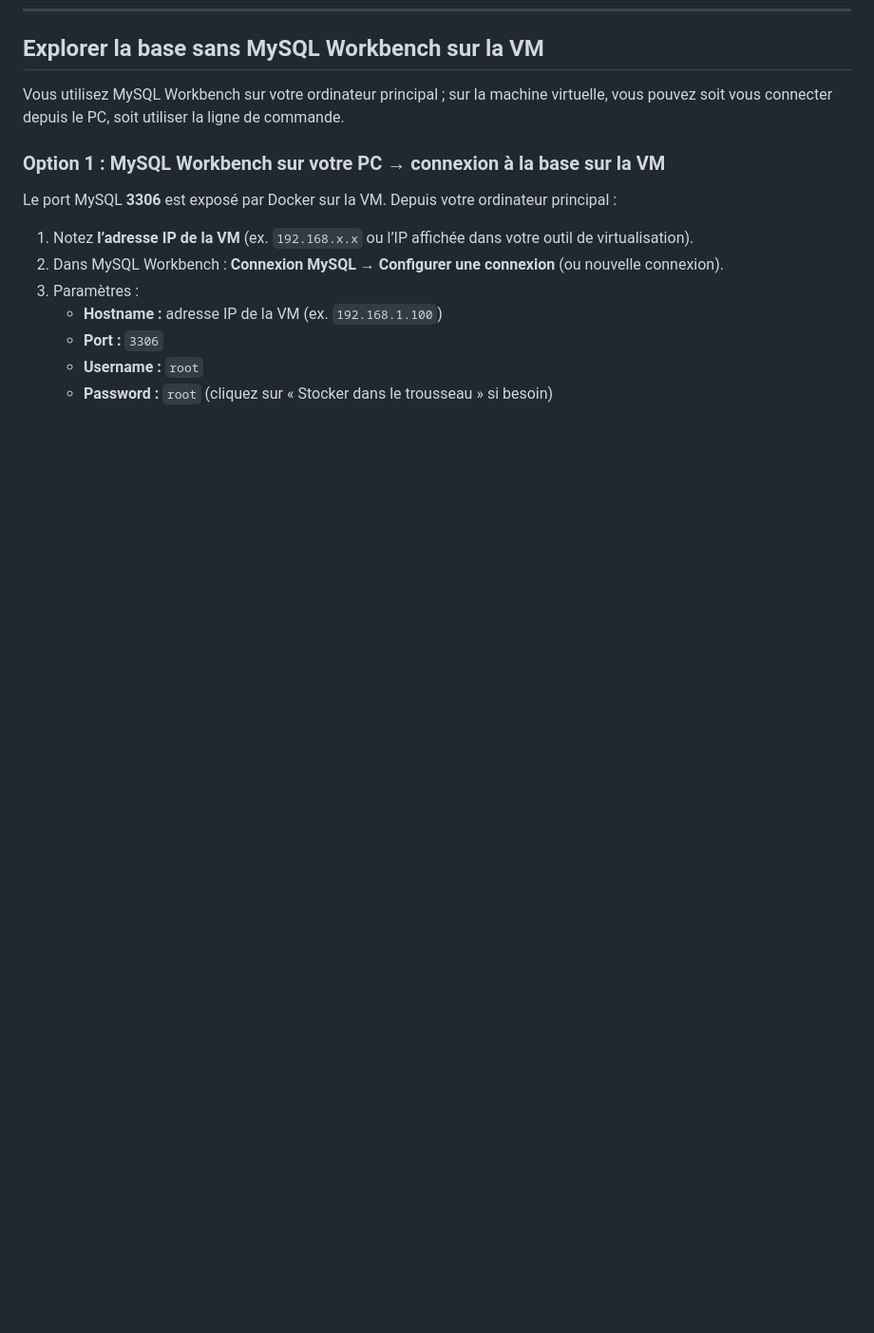
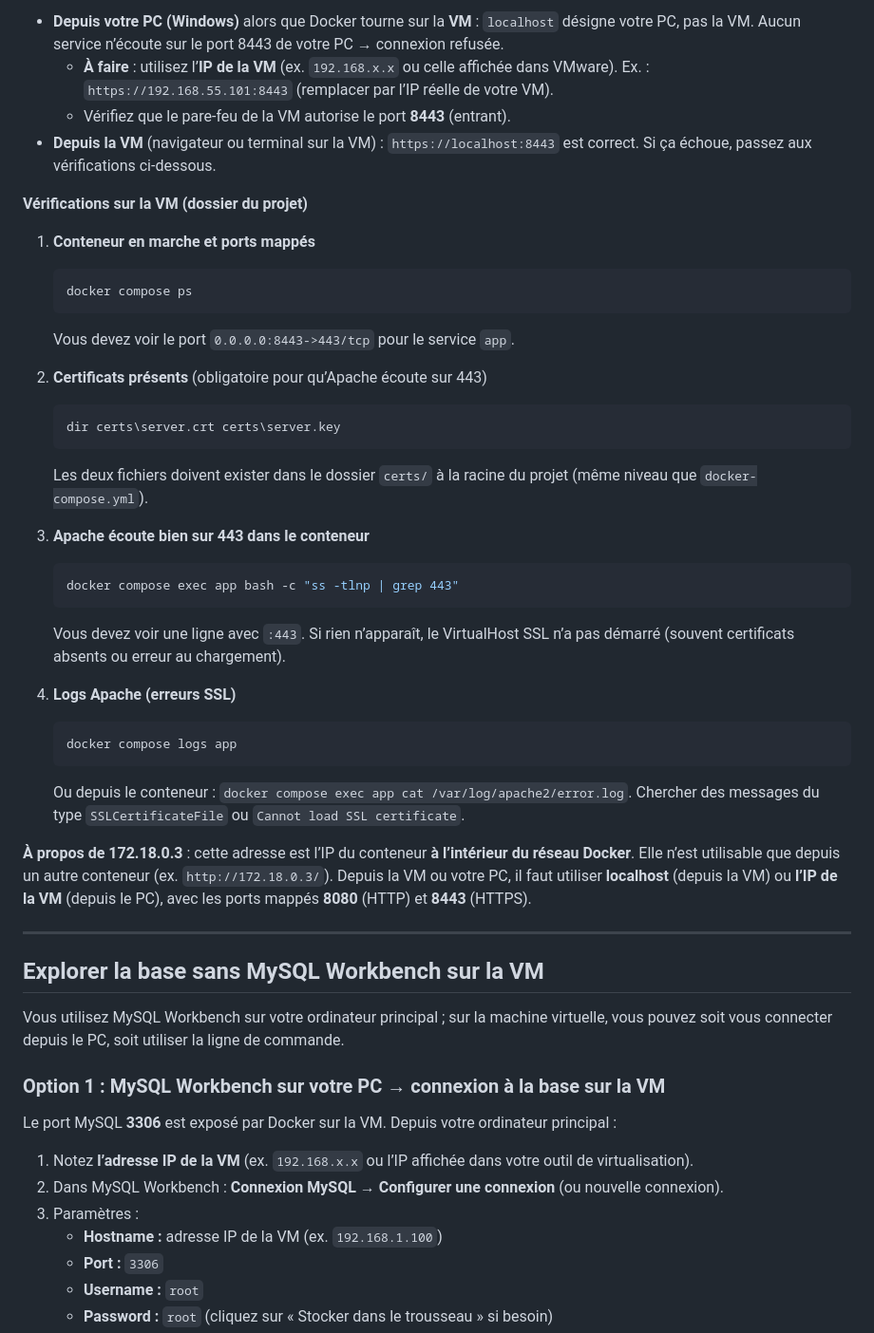
Before and after one commit to karl732/Creation-API-vulnerable, a Markdown page: README.md, the part around one of its changes. Shown at 95% size. Rendered like a GitHub page; blank space fills up the shorter version.

Commit message:
ajout de la section certificat au fichier readme

````diff
--- a/README.md
+++ b/README.md
@@ -178,3 +250,38 @@ Puis en SQL : `SELECT * FROM users_hashed;` ou toute autre requête.
+- **Depuis votre PC (Windows)** alors que Docker tourne sur la **VM** : `localhost` désigne votre PC, pas la VM. Aucun service n’écoute sur le port 8443 de votre PC → connexion refusée.
+  - **À faire** : utilisez l’**IP de la VM** (ex. `192.168.x.x` ou celle affichée dans VMware). Ex. : `https://192.168.55.101:8443` (remplacer par l’IP réelle de votre VM).
+  - Vérifiez que le pare-feu de la VM autorise le port **8443** (entrant).
+- **Depuis la VM** (navigateur ou terminal sur la VM) : `https://localhost:8443` est correct. Si ça échoue, passez aux vérifications ci-dessous.
+
+**Vérifications sur la VM (dossier du projet)**
+
+1. **Conteneur en marche et ports mappés**
+   ```bash
+   docker compose ps
+   ```
+   Vous devez voir le port `0.0.0.0:8443->443/tcp` pour le service `app`.
+
+2. **Certificats présents** (obligatoire pour qu’Apache écoute sur 443)
+   ```bash
+   dir certs\server.crt certs\server.key
+   ```
+   Les deux fichiers doivent exister dans le dossier `certs/` à la racine du projet (même niveau que `docker-compose.yml`).
+
+3. **Apache écoute bien sur 443 dans le conteneur**
+   ```bash
+   docker compose exec app bash -c "ss -tlnp | grep 443"
+   ```
+   Vous devez voir une ligne avec `:443`. Si rien n’apparaît, le VirtualHost SSL n’a pas démarré (souvent certificats absents ou erreur au chargement).
+
+4. **Logs Apache (erreurs SSL)**
+   ```bash
+   docker compose logs app
+   ```
+   Ou depuis le conteneur : `docker compose exec app cat /var/log/apache2/error.log`. Chercher des messages du type `SSLCertificateFile` ou `Cannot load SSL certificate`.
+
+**À propos de 172.18.0.3** : cette adresse est l’IP du conteneur **à l’intérieur du réseau Docker**. Elle n’est utilisable que depuis un autre conteneur (ex. `http://172.18.0.3/`). Depuis la VM ou votre PC, il faut utiliser **localhost** (depuis la VM) ou **l’IP de la VM** (depuis le PC), avec les ports mappés **8080** (HTTP) et **8443** (HTTPS).
+
+---
+
 ## Explorer la base sans MySQL Workbench sur la VM
 
 Vous utilisez MySQL Workbench sur votre ordinateur principal ; sur la machine virtuelle, vous pouvez soit vous connecter depuis le PC, soit utiliser la ligne de commande.
````
Also changed, not shown: other parts of README.md (+72 -0 lines).
